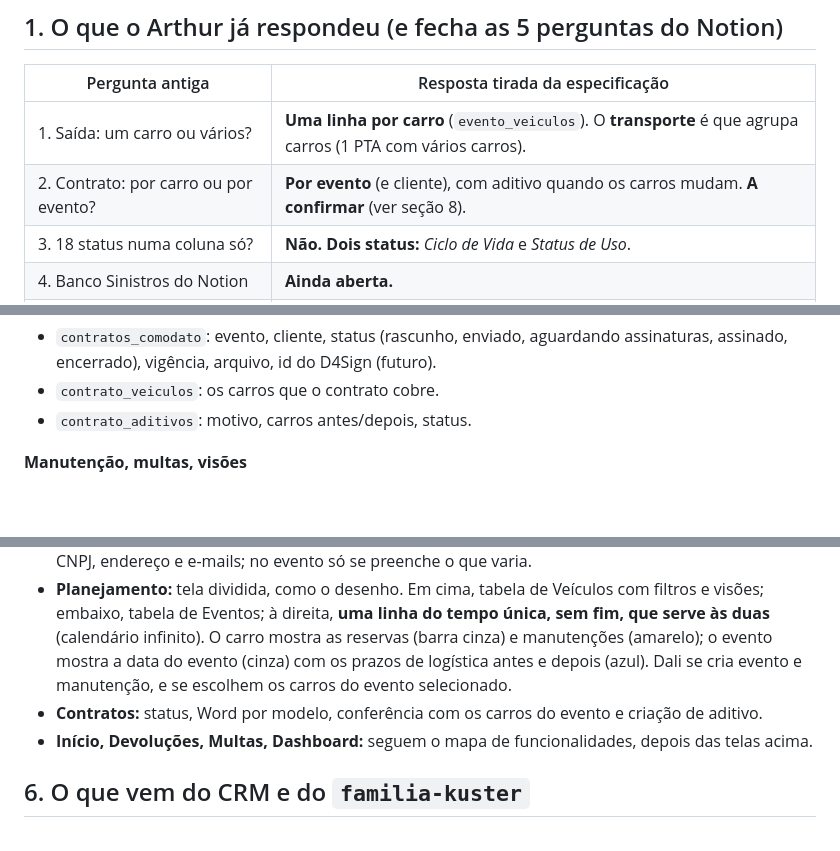
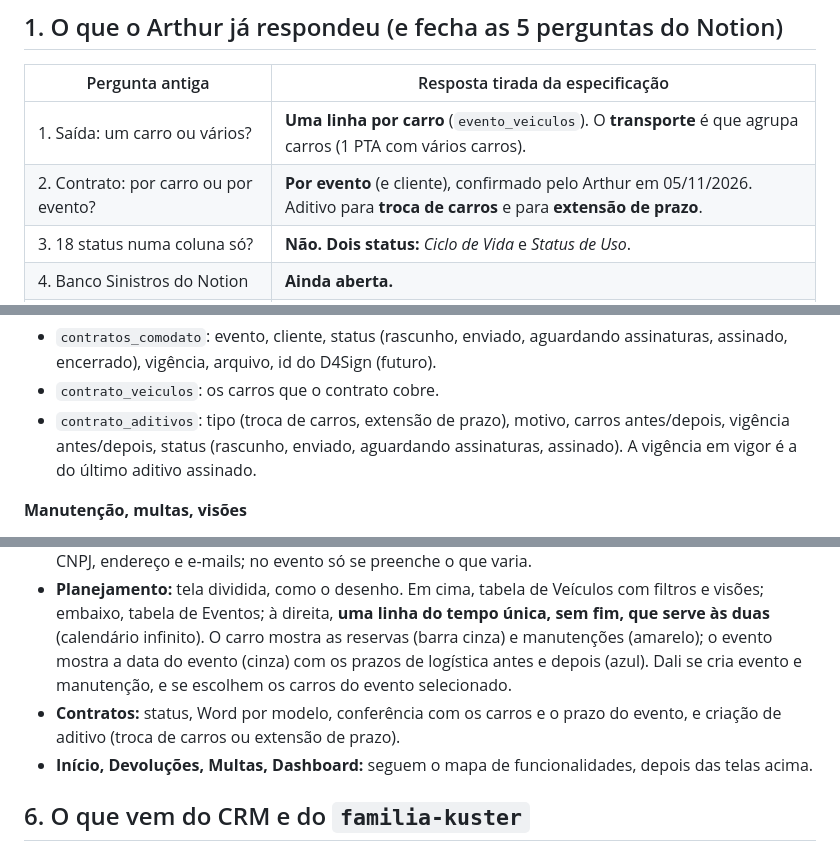
Before and after one commit to arthurkuster-m1/gestao-de-frota, a Markdown page: docs/plano-app.md, 3 parts joined by grey strips. Rendered like a GitHub page; blank space fills up the shorter version.

Commit message:
Plano: contrato por evento confirmado, aditivos de troca de carros e de prazo
Co-Authored-By: Claude Sonnet 5.5 <noreply@anthropic.com>
Claude-Session: https://claude.ai/code/session_01ESTCcgLzWreKa9bGC6U2mi

```diff
--- a/docs/plano-app.md
+++ b/docs/plano-app.md
@@ -7,7 +7,7 @@ Escrito em 05/11/2026 a partir das especificações do Arthur. Substitui a ordem
 | Pergunta antiga | Resposta tirada da especificação |
 |---|---|
 | 1. Saída: um carro ou vários? | **Uma linha por carro** (`evento_veiculos`). O **transporte** é que agrupa carros (1 PTA com vários carros). |
-| 2. Contrato: por carro ou por evento? | **Por evento** (e cliente), com aditivo quando os carros mudam. **A confirmar** (ver seção 8). |
+| 2. Contrato: por carro ou por evento? | **Por evento** (e cliente), confirmado pelo Arthur em 05/11/2026. Aditivo para **troca de carros** e para **extensão de prazo**. |
 | 3. 18 status numa coluna só? | **Não. Dois status:** *Ciclo de Vida* e *Status de Uso*. |
 | 4. Banco Sinistros do Notion | **Ainda aberta.** |
 | 5. Fonte de Multas, Faturamentos, Devoluções | **Parcial.** Faturamento vira *Pagamentos* (PTA e NF da TSO). Devolução é etapa do Ciclo de Vida. Multas e Sinistros: ainda aberto. |
@@ -55,7 +55,7 @@ Trigger de banco **nunca** faz chamada de rede; só grava histórico e avisos.
 **Contratos**
 - `contratos_comodato`: evento, cliente, status (rascunho, enviado, aguardando assinaturas, assinado, encerrado), vigência, arquivo, id do D4Sign (futuro).
 - `contrato_veiculos`: os carros que o contrato cobre.
-- `contrato_aditivos`: motivo, carros antes/depois, status.
+- `contrato_aditivos`: tipo (troca de carros, extensão de prazo), motivo, carros antes/depois, vigência antes/depois, status (rascunho, enviado, aguardando assinaturas, assinado). A vigência em vigor é a do último aditivo assinado.
 
 **Manutenção, multas, visões**
 - `manutencoes`: veículo, descrição, status, entrada, saída prevista e real, oficina, custo, `bloqueia_uso`.
@@ -70,7 +70,7 @@ Menu: **Início, Planejamento, Veículos, Eventos, Clientes, Contratos, Transpor
 - **Veículos:** visão Tabela, Cards e Linha do tempo, com visões salvas, escolha de propriedades e colunas congeladas (motor do CRM). Ficha do veículo em janela: dados, Atividade, Manutenções, Eventos, Multas, Agenda (visual e em texto) e Comentários. Cadastro por formulário individual e em massa, no estilo de `Lancar.tsx` e `Massa.tsx` de Finanças.
 - **Eventos:** mesmo motor. Formulário e tabela em massa. O cliente já cadastrado preenche sozinho CNPJ, endereço e e-mails; no evento só se preenche o que varia.
 - **Planejamento:** tela dividida, como o desenho. Em cima, tabela de Veículos com filtros e visões; embaixo, tabela de Eventos; à direita, **uma linha do tempo única, sem fim, que serve às duas** (calendário infinito). O carro mostra as reservas (barra cinza) e manutenções (amarelo); o evento mostra a data do evento (cinza) com os prazos de logística antes e depois (azul). Dali se cria evento e manutenção, e se escolhem os carros do evento selecionado.
-- **Contratos:** status, Word por modelo, conferência com os carros do evento e criação de aditivo.
+- **Contratos:** status, Word por modelo, conferência com os carros e o prazo do evento, e criação de aditivo (troca de carros ou extensão de prazo).
 - **Início, Devoluções, Multas, Dashboard:** seguem o mapa de funcionalidades, depois das telas acima.
 
 ## 6. O que vem do CRM e do `familia-kuster`
```
Also changed, not shown: other parts of docs/plano-app.md (+1 -1 lines).
